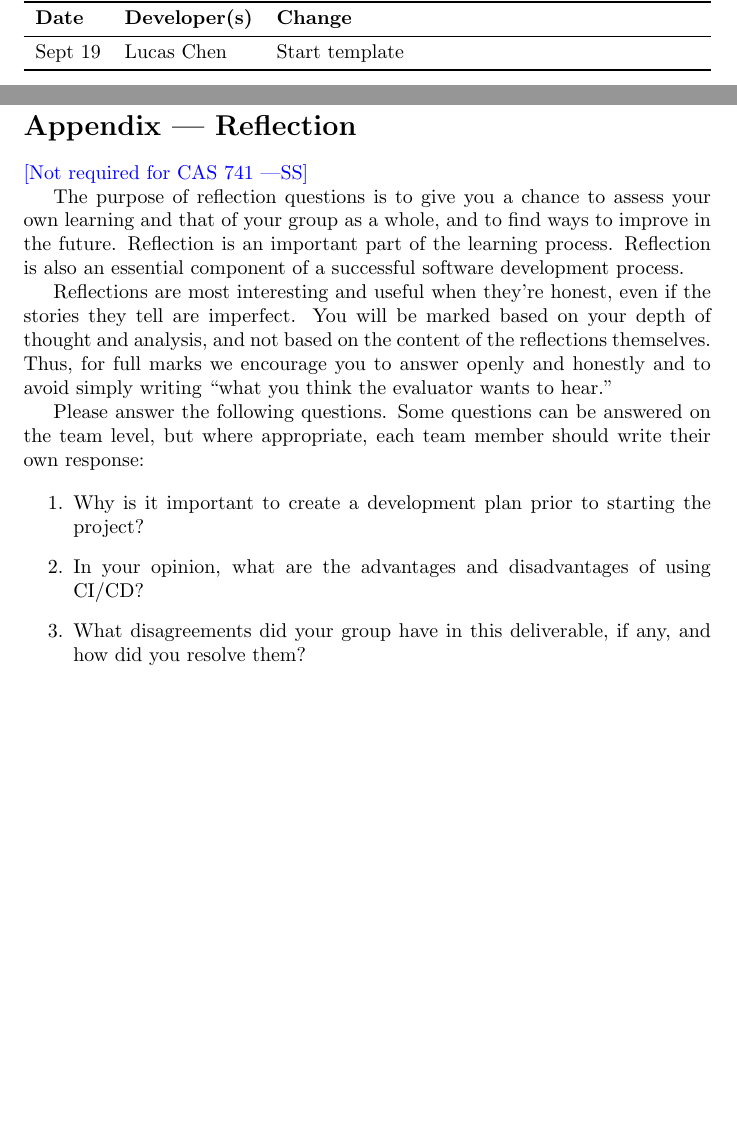
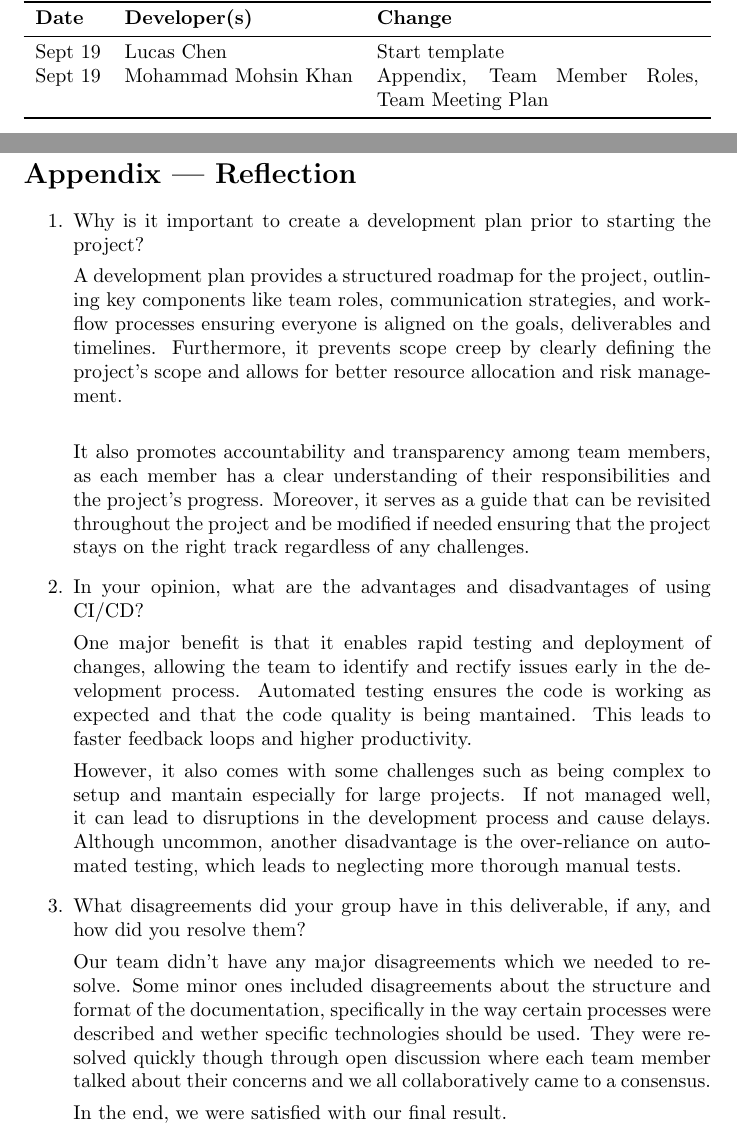
Before and after one commit to lilweege/SyntaxSentinels, a LaTeX document (docs/DevelopmentPlan/DevelopmentPlan.tex): two parts of pages 1 and 8 of 10, joined at a grey line, cut so that both start at the same text, the shorter picture padded with empty space. Compiled offline with pdfLaTeX.

Commit message:
feat: Finished Appendix

```diff
--- a/docs/DevelopmentPlan/DevelopmentPlan.tex
+++ b/docs/DevelopmentPlan/DevelopmentPlan.tex
@@ -34,6 +34,7 @@
 \textbf{Date} & \textbf{Developer(s)} & \textbf{Change}\\
 \midrule
 Sept 19 & Lucas Chen & Start template\\
+Sept 19 & Mohammad Mohsin Khan & Appendix, Team Member Roles, Team Meeting Plan\\
 % Date2 & Name(s) & Description of changes\\
 % ... & ... & ...\\
 \bottomrule
@@ -354,17 +355,43 @@ for deadlines.}
 
 \section*{Appendix --- Reflection}
 
-\wss{Not required for CAS 741}
-
-\input{../Reflection.tex}
-
 \begin{enumerate}
     \item Why is it important to create a development plan prior to starting the
     project?
+
+    A development plan provides a structured roadmap for the project, outlining key
+    components like team roles, communication strategies, and workflow processes ensuring
+    everyone is aligned on the goals, deliverables and timelines. Furthermore, it
+    prevents scope creep by clearly defining the project's scope and allows for better
+    resource allocation and risk management. \\
+
+    It also promotes accountability and transparency among team members, as each member
+    has a clear understanding of their responsibilities and the project's progress. Moreover,
+    it serves as a guide that can be revisited throughout the project and be modified if needed
+    ensuring that the project stays on the right track regardless of any challenges.
+
     \item In your opinion, what are the advantages and disadvantages of using
     CI/CD?
+
+    One major benefit is that it enables rapid testing and deployment of changes, allowing
+    the team to identify and rectify issues early in the development process. Automated testing
+    ensures the code is working as expected and that the code quality is being mantained. This leads
+    to faster feedback loops and higher productivity.
+
+    However, it also comes with some challenges such as being complex to setup and mantain
+    especially for large projects. If not managed well, it can lead to disruptions in the
+    development process and cause delays. Although uncommon, another disadvantage is the over-reliance
+    on automated testing, which leads to neglecting more thorough manual tests.
+
     \item What disagreements did your group have in this deliverable, if any,
     and how did you resolve them?
+
+    Our team didn't have any major disagreements which we needed to resolve. Some minor ones included
+    disagreements about the structure and format of the documentation, specifically in the way certain processes
+    were described and wether specific technologies should be used. They were resolved quickly though through open discussion
+    where each team member talked about their concerns and we all collaboratively came to a consensus.
+
+    In the end, we were satisfied with our final result.
 \end{enumerate}
 
 \newpage{}
```
Also changed, not shown: docs/DevelopmentPlan/DevelopmentPlan.pdf, docs/DevelopmentPlan/DevelopmentPlan.tex (2 more changed lines).
